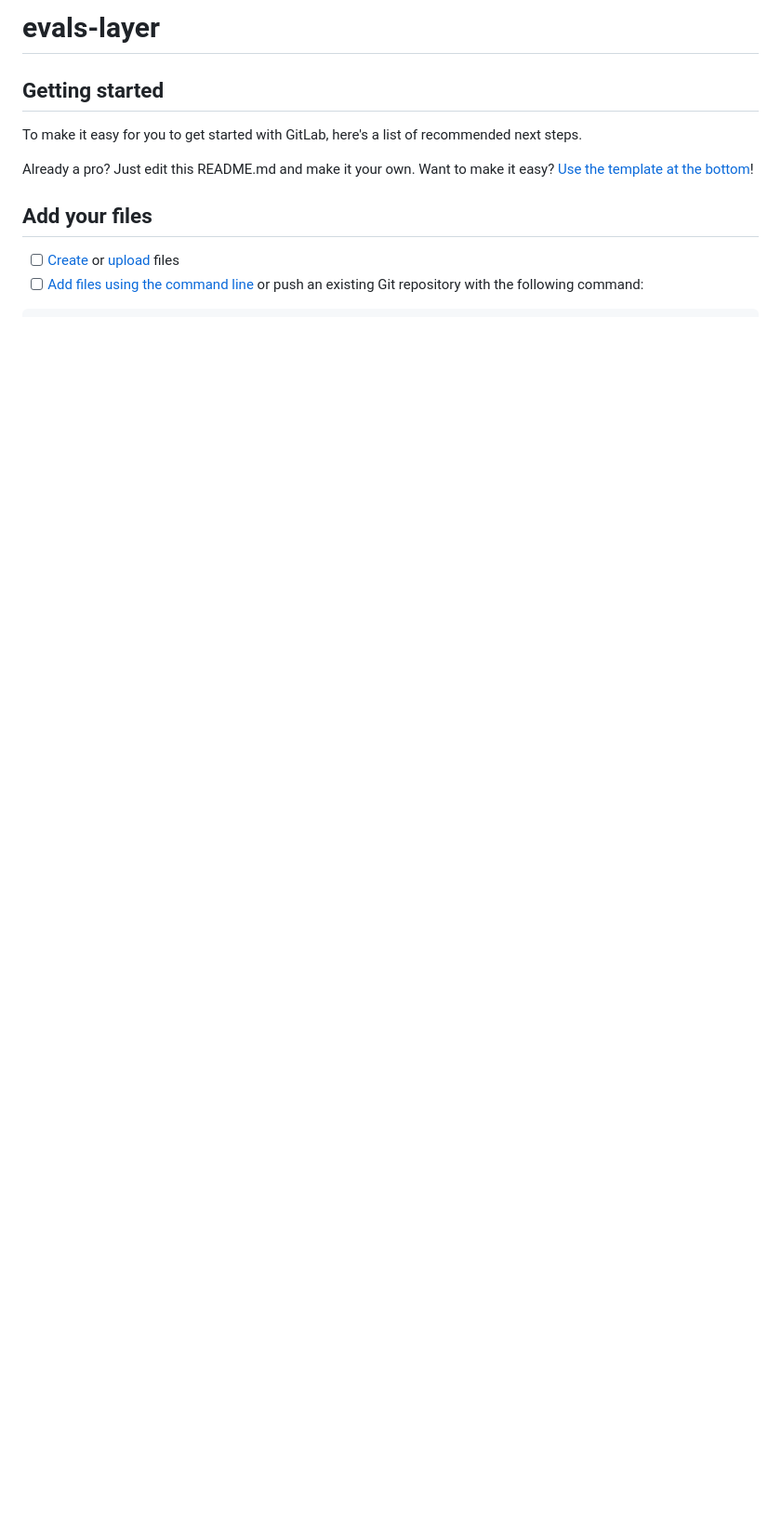
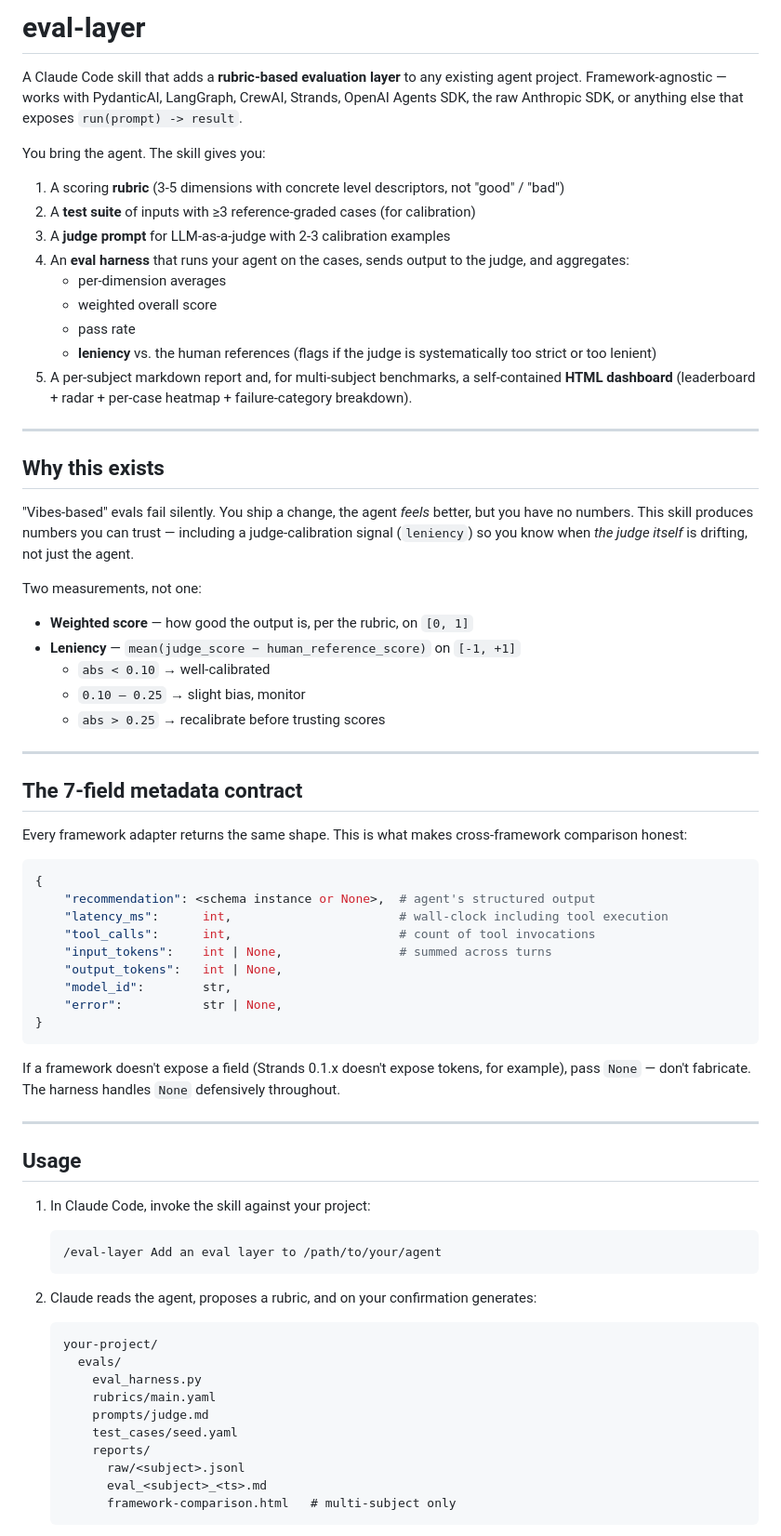
Before and after one commit to erezweinstein5/eval-layer, a Markdown page: README.md, the part around one of its changes. Shown at 93% size. Drawn GitHub-style; blank space fills up the shorter version.

````diff
--- a/README.md
+++ b/README.md
@@ -1,14 +1,75 @@
-# evals-layer
+# eval-layer
 
+A Claude Code skill that adds a **rubric-based evaluation layer** to any existing agent project. Framework-agnostic — works with PydanticAI, LangGraph, CrewAI, Strands, OpenAI Agents SDK, the raw Anthropic SDK, or anything else that exposes `run(prompt) -> result`.
 
+You bring the agent. The skill gives you:
 
-## Getting started
+1. A scoring **rubric** (3-5 dimensions with concrete level descriptors, not "good" / "bad")
+2. A **test suite** of inputs with ≥3 reference-graded cases (for calibration)
+3. A **judge prompt** for LLM-as-a-judge with 2-3 calibration examples
+4. An **eval harness** that runs your agent on the cases, sends output to the judge, and aggregates:
+   - per-dimension averages
+   - weighted overall score
+   - pass rate
+   - **leniency** vs. the human references (flags if the judge is systematically too strict or too lenient)
+5. A per-subject markdown report and, for multi-subject benchmarks, a self-contained **HTML dashboard** (leaderboard + radar + per-case heatmap + failure-category breakdown).
 
-To make it easy for you to get started with GitLab, here's a list of recommended next steps.
+---
 
-Already a pro? Just edit this README.md and make it your own. Want to make it easy? [Use the template at the bottom](#editing-this-readme)!
+## Why this exists
 
-## Add your files
+"Vibes-based" evals fail silently. You ship a change, the agent *feels* better, but you have no numbers. This skill produces numbers you can trust — including a judge-calibration signal (`leniency`) so you know when *the judge itself* is drifting, not just the agent.
 
-- [ ] [Create](https://docs.gitlab.com/ee/user/project/repository/web_editor.html#create-a-file) or [upload](https://docs.gitlab.com/ee/user/project/repository/web_editor.html#upload-a-file) files
-- [ ] [Add files using the command line](https://docs.gitlab.com/topics/git/add_files/#add-files-to-a-git-repository) or push an existing Git repository with the following command:
+Two measurements, not one:
+
+- **Weighted score** — how good the output is, per the rubric, on `[0, 1]`
+- **Leniency** — `mean(judge_score − human_reference_score)` on `[-1, +1]`
+  - `abs < 0.10` → well-calibrated
+  - `0.10 – 0.25` → slight bias, monitor
+  - `abs > 0.25` → recalibrate before trusting scores
+
+---
+
+## The 7-field metadata contract
+
+Every framework adapter returns the same shape. This is what makes cross-framework comparison honest:
+
+```python
+{
+    "recommendation": <schema instance or None>,  # agent's structured output
+    "latency_ms":      int,                       # wall-clock including tool execution
+    "tool_calls":      int,                       # count of tool invocations
+    "input_tokens":    int | None,                # summed across turns
+    "output_tokens":   int | None,
+    "model_id":        str,
+    "error":           str | None,
+}
+```
+
+If a framework doesn't expose a field (Strands 0.1.x doesn't expose tokens, for example), pass `None` — don't fabricate. The harness handles `None` defensively throughout.
+
+---
+
+## Usage
+
+1. In Claude Code, invoke the skill against your project:
+
+   ```
+   /eval-layer Add an eval layer to /path/to/your/agent
+   ```
+
+2. Claude reads the agent, proposes a rubric, and on your confirmation generates:
+
+   ```
+   your-project/
+     evals/
+       eval_harness.py
+       rubrics/main.yaml
+       prompts/judge.md
+       test_cases/seed.yaml
+       reports/
+         raw/<subject>.jsonl
+         eval_<subject>_<ts>.md
+         framework-comparison.html   # multi-subject only
+   ```
+
````
Also changed, not shown: other parts of README.md (+76 -58 lines).
